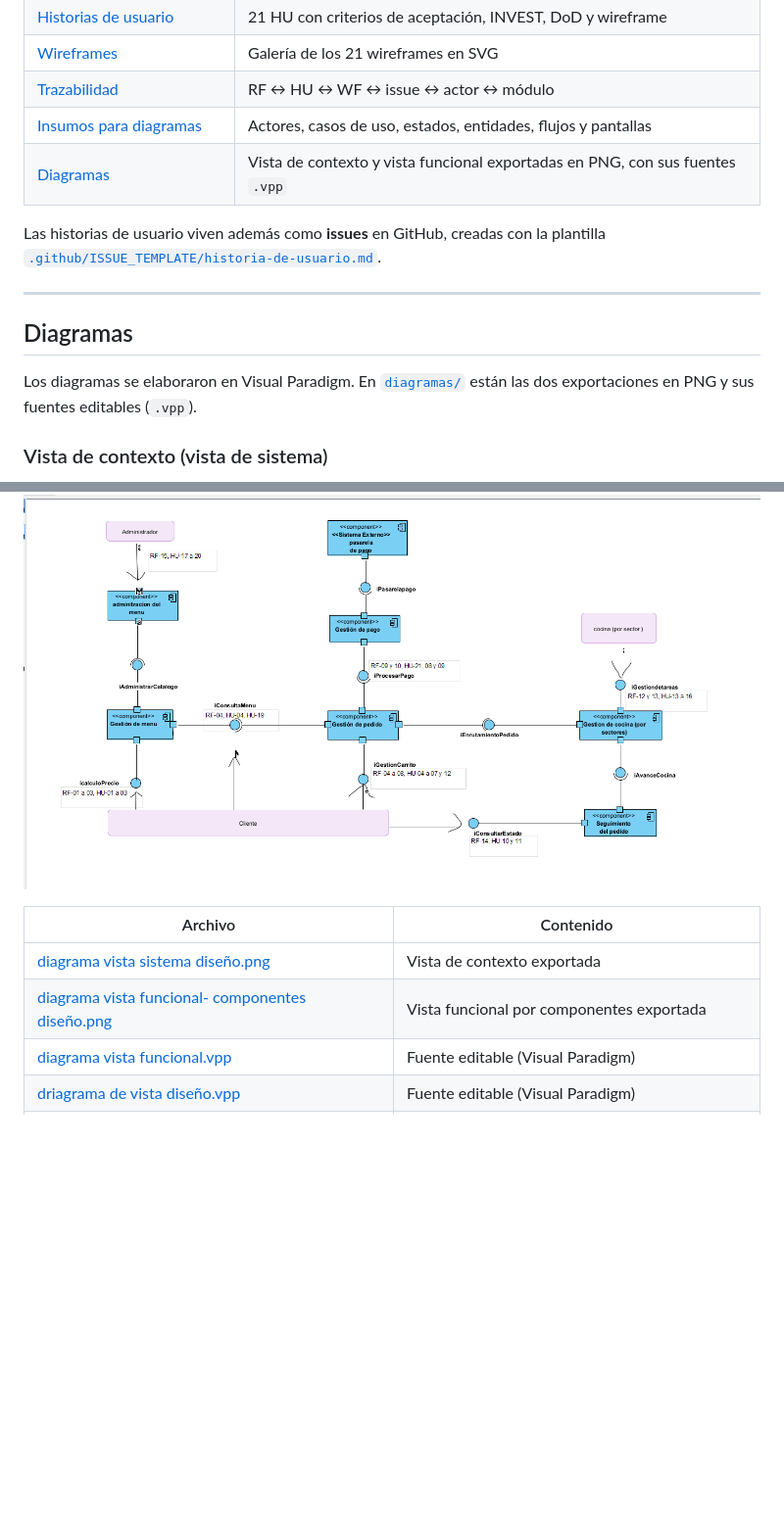
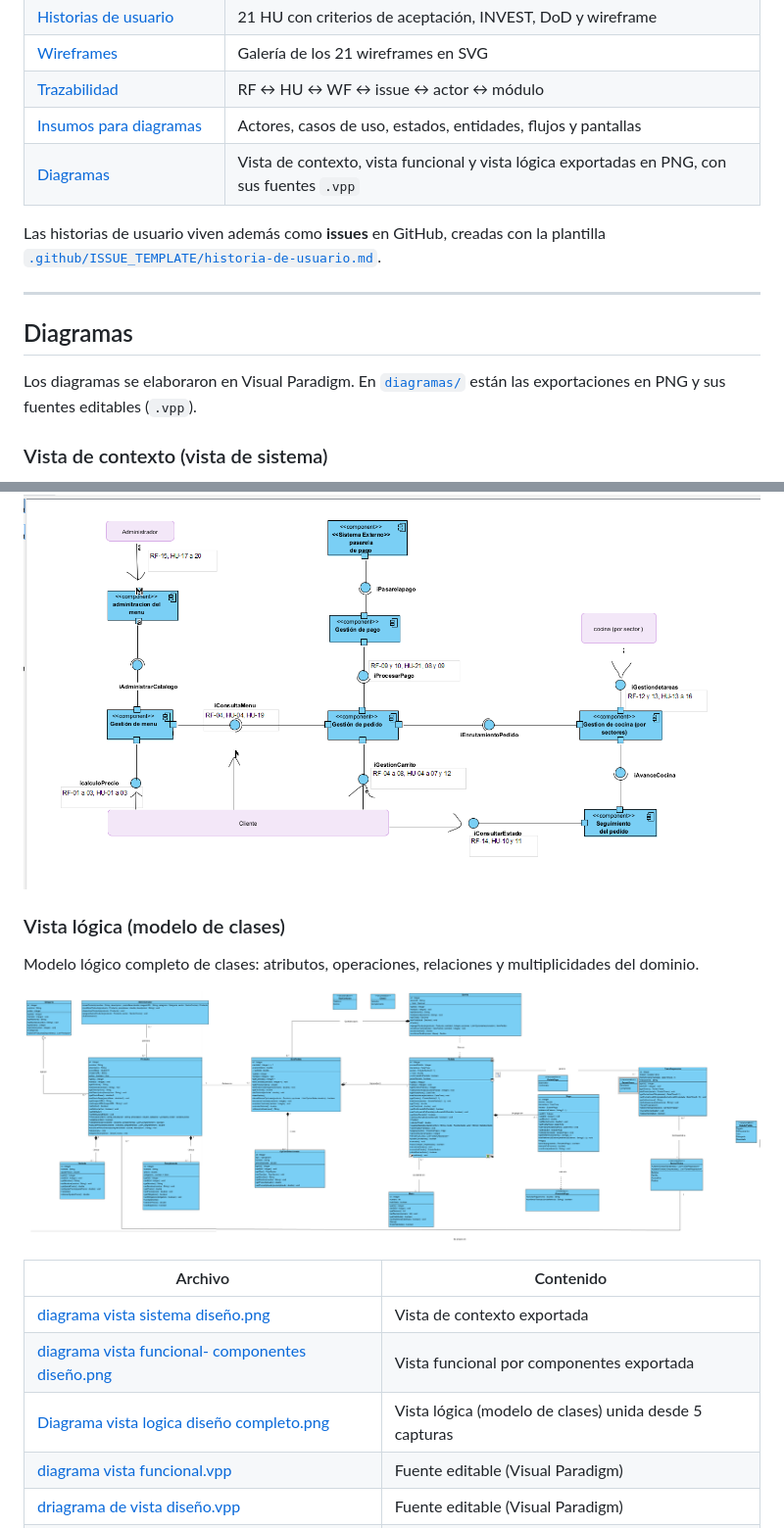
Before and after one commit to miguelcebing/Trabajo-final-dise-o-, a Markdown page: README.md, 2 parts joined by grey strips. Shown: that part at 98% size. Rendered like a GitHub page; pictures changed too: diagramas/Diagrama vista logica diseño completo.png (added); blank space fills up the shorter version.

Commit message:
docs(diagramas): agregar la vista logica unida en PNG y referenciarla en el README

```diff
--- a/README.md
+++ b/README.md
@@ -48,7 +48,7 @@ Queda **fuera del alcance**: inventario, reportes, riel de transporte, reservas
 | [Wireframes](docs/wireframes/README.md) | Galería de los 21 wireframes en SVG |
 | [Trazabilidad](docs/trazabilidad.md) | RF ↔ HU ↔ WF ↔ issue ↔ actor ↔ módulo |
 | [Insumos para diagramas](docs/insumos-diagramas.md) | Actores, casos de uso, estados, entidades, flujos y pantallas |
-| [Diagramas](diagramas/) | Vista de contexto y vista funcional exportadas en PNG, con sus fuentes `.vpp` |
+| [Diagramas](diagramas/) | Vista de contexto, vista funcional y vista lógica exportadas en PNG, con sus fuentes `.vpp` |
 
 Las historias de usuario viven además como **issues** en GitHub, creadas con la plantilla
 [`.github/ISSUE_TEMPLATE/historia-de-usuario.md`](.github/ISSUE_TEMPLATE/historia-de-usuario.md).
@@ -57,7 +57,7 @@ Las historias de usuario viven además como **issues** en GitHub, creadas con la
 
 ## Diagramas
 
-Los diagramas se elaboraron en Visual Paradigm. En [`diagramas/`](diagramas/) están las dos
+Los diagramas se elaboraron en Visual Paradigm. En [`diagramas/`](diagramas/) están las
 exportaciones en PNG y sus fuentes editables (`.vpp`).
 
 ### Vista de contexto (vista de sistema)
@@ -73,10 +73,17 @@ Descompone el sistema en componentes y las interfaces que **provisten** (lollipo
 
 ![Vista funcional por componentes](diagramas/diagrama%20vista%20funcional-%20componentes%20dise%C3%B1o.png)
 
+### Vista lógica (modelo de clases)
+
+Modelo lógico completo de clases: atributos, operaciones, relaciones y multiplicidades del dominio.
+
+![Vista lógica de clases](diagramas/Diagrama%20vista%20logica%20dise%C3%B1o%20completo.png)
+
 | Archivo | Contenido |
 |---|---|
 | [diagrama vista sistema diseño.png](diagramas/diagrama%20vista%20sistema%20dise%C3%B1o.png) | Vista de contexto exportada |
 | [diagrama vista funcional- componentes diseño.png](diagramas/diagrama%20vista%20funcional-%20componentes%20dise%C3%B1o.png) | Vista funcional por componentes exportada |
+| [Diagrama vista logica diseño completo.png](diagramas/Diagrama%20vista%20logica%20dise%C3%B1o%20completo.png) | Vista lógica (modelo de clases) unida desde 5 capturas |
 | [diagrama vista funcional.vpp](diagramas/diagrama%20vista%20funcional.vpp) | Fuente editable (Visual Paradigm) |
 | [driagrama de vista diseño.vpp](diagramas/driagrama%20de%20vista%20dise%C3%B1o.vpp) | Fuente editable (Visual Paradigm) |
 | [Diagrama vista logica diseño completo .vpp](diagramas/Diagrama%20vista%20logica%20dise%C3%B1o%20completo%20.vpp) | Fuente editable de la vista lógica (Visual Paradigm) |
```
